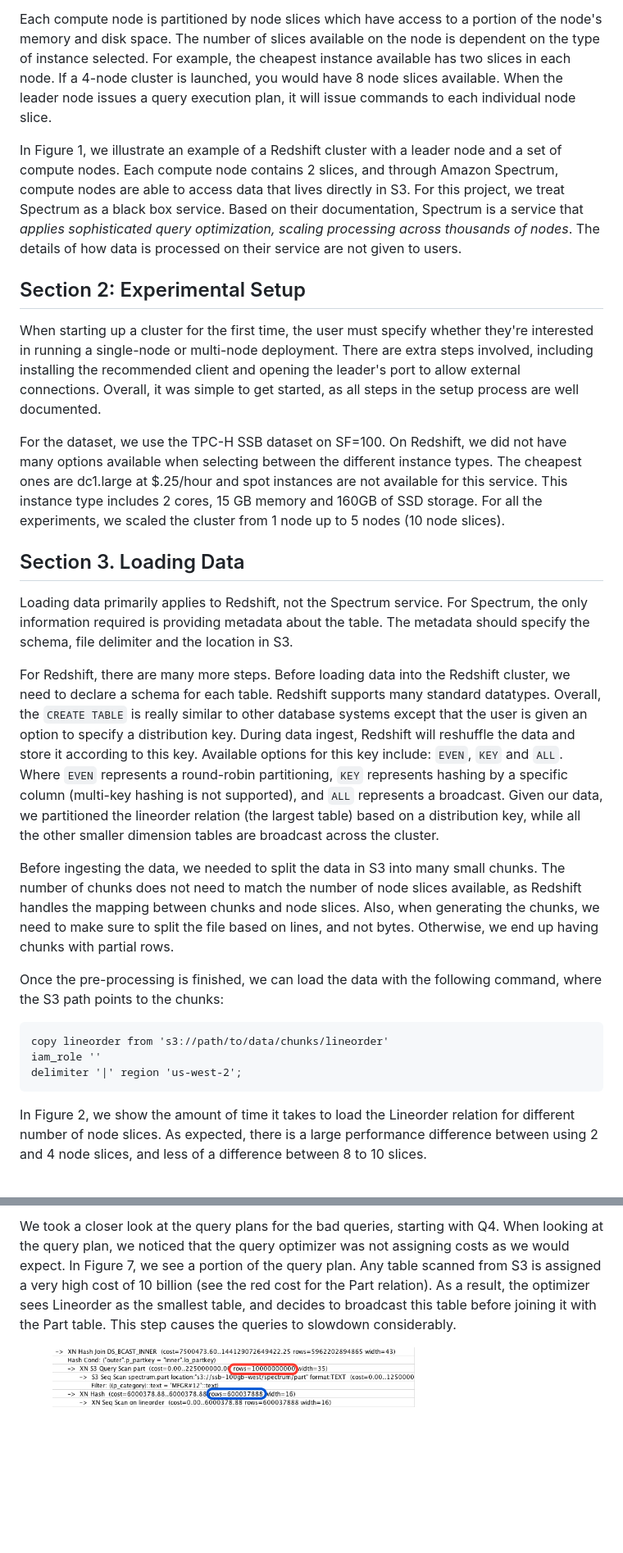
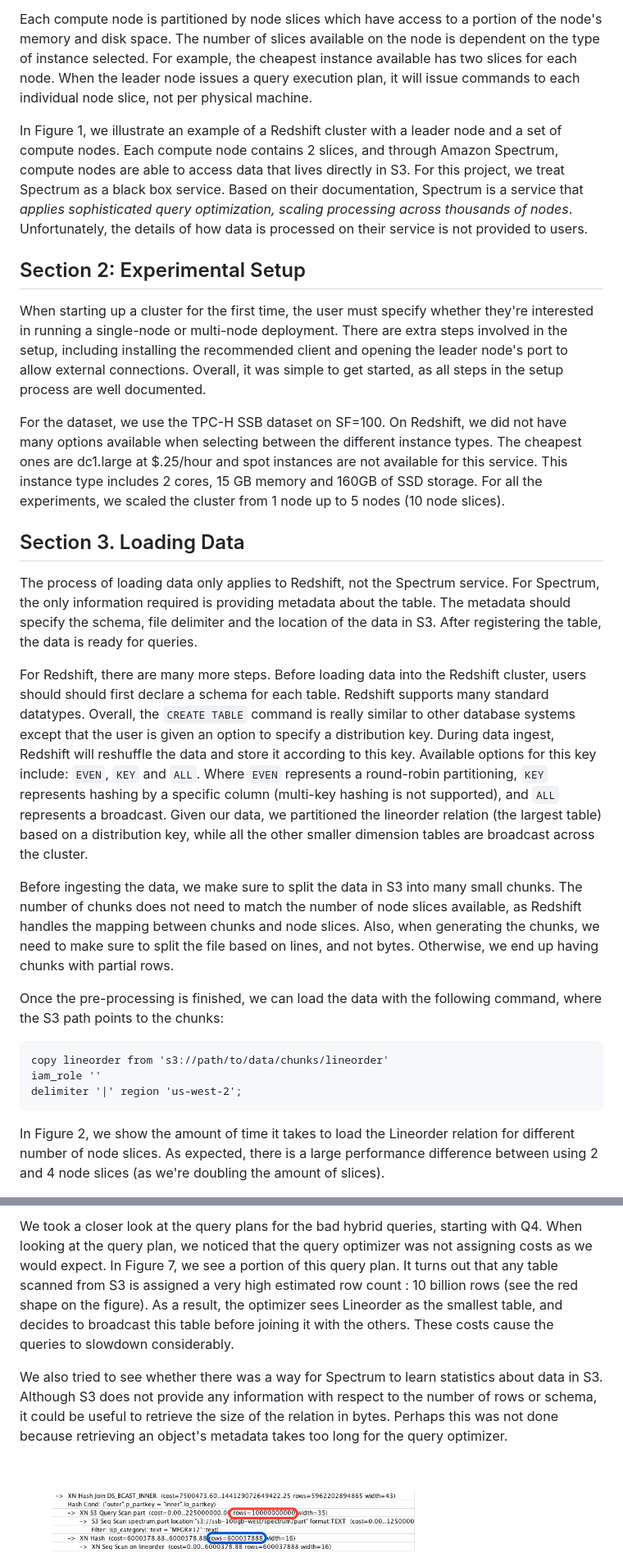
Before and after one commit to mbalazin/cse599c-17sp-projects, a Markdown page: redshift-spectrum/README.md, 2 parts joined by grey strips. Shown: that part at 82% size. Rendered like a GitHub page; blank space fills up the shorter version.

````diff
--- a/redshift-spectrum/README.md
+++ b/redshift-spectrum/README.md
@@ -18,22 +20,22 @@ To get the most out of performance (as we will see in the next few sections), it
 
-Each compute node is partitioned by node slices which have access to a portion of the node's memory and disk space. The number of slices available on the node is dependent on the type of instance selected. For example, the cheapest instance available has two slices in each node. If a 4-node cluster is launched, you would have 8 node slices available. When the leader node issues a query execution plan, it will issue commands to each individual node slice.
+Each compute node is partitioned by node slices which have access to a portion of the node's memory and disk space. The number of slices available on the node is dependent on the type of instance selected. For example, the cheapest instance available has two slices for each node. When the leader node issues a query execution plan, it will issue commands to each individual node slice, not per physical machine.
 
-In Figure 1, we illustrate an example of a Redshift cluster with a leader node and a set of compute nodes. Each compute node contains 2 slices, and through Amazon Spectrum, compute nodes are able to access data that lives directly in S3. For this project, we treat Spectrum as a black box service. Based on their documentation, Spectrum is a service that *applies sophisticated query optimization, scaling processing across thousands of nodes*. The details of how data is processed on their service are not given to users.
+In Figure 1, we illustrate an example of a Redshift cluster with a leader node and a set of compute nodes. Each compute node contains 2 slices, and through Amazon Spectrum, compute nodes are able to access data that lives directly in S3. For this project, we treat Spectrum as a black box service. Based on their documentation, Spectrum is a service that *applies sophisticated query optimization, scaling processing across thousands of nodes*. Unfortunately, the details of how data is processed on their service is not provided to users.
 
 
 ## Section 2: Experimental Setup
 
-When starting up a cluster for the first time, the user must specify whether they're interested in running a single-node or multi-node deployment. There are extra steps involved, including installing the recommended client and opening the leader's port to allow external connections. Overall, it was simple to get started, as all steps in the setup process are well documented.
+When starting up a cluster for the first time, the user must specify whether they're interested in running a single-node or multi-node deployment. There are extra steps involved in the setup, including installing the recommended client and opening the leader node's port to allow external connections. Overall, it was simple to get started, as all steps in the setup process are well documented.
 
 For the dataset, we use the TPC-H SSB dataset on SF=100. On Redshift, we did not have many options available when selecting between the different instance types. The cheapest ones are dc1.large at $.25/hour and spot instances are not available for this service. This instance type includes 2 cores, 15 GB memory and 160GB of SSD storage. For all the experiments, we scaled the cluster from 1 node up to 5 nodes (10 node slices).
 
 ## Section 3. Loading Data
 
-Loading data primarily applies to Redshift, not the Spectrum service. For Spectrum, the only information required is providing metadata about the table. The metadata should specify the schema, file delimiter and the location in S3.
+The process of loading data only applies to Redshift, not the Spectrum service. For Spectrum, the only information required is providing metadata about the table. The metadata should specify the schema, file delimiter and the location of the data in S3. After registering the table, the data is ready for queries.
 
-For Redshift, there are many more steps. Before loading data into the Redshift cluster, we need to declare a schema for each table. Redshift supports many standard datatypes. Overall, the `CREATE TABLE` is really similar to other database systems except that the user is given an option to specify a distribution key. During data ingest, Redshift will reshuffle the data and store it according to this key. Available options for this key include: `EVEN`, `KEY` and `ALL`. Where `EVEN` represents a round-robin partitioning, `KEY` represents hashing by a specific column (multi-key hashing is not supported), and `ALL` represents a broadcast.  Given our data, we partitioned the lineorder relation (the largest table) based on a distribution key, while all the other smaller dimension tables are broadcast across the cluster.
+For Redshift, there are many more steps. Before loading data into the Redshift cluster, users should should first declare a schema for each table. Redshift supports many standard datatypes. Overall, the `CREATE TABLE` command is really similar to other database systems except that the user is given an option to specify a distribution key. During data ingest, Redshift will reshuffle the data and store it according to this key. Available options for this key include: `EVEN`, `KEY` and `ALL`. Where `EVEN` represents a round-robin partitioning, `KEY` represents hashing by a specific column (multi-key hashing is not supported), and `ALL` represents a broadcast.  Given our data, we partitioned the lineorder relation (the largest table) based on a distribution key, while all the other smaller dimension tables are broadcast across the cluster.
 
-Before ingesting the data, we needed to split the data in S3 into many small chunks. The number of chunks does not need to match the number of node slices available, as Redshift handles the mapping between chunks and node slices. Also, when generating the chunks, we need to make sure to split the file based on lines, and not bytes. Otherwise, we end up having chunks with partial rows.
+Before ingesting the data, we make sure to split the data in S3 into many small chunks. The number of chunks does not need to match the number of node slices available, as Redshift handles the mapping between chunks and node slices. Also, when generating the chunks, we need to make sure to split the file based on lines, and not bytes. Otherwise, we end up having chunks with partial rows.
 
 Once the pre-processing is finished, we can load the data with the following command, where the S3 path points to the chunks:
 
@@ -43,5 +45,5 @@ iam_role ''
 delimiter '|' region 'us-west-2';
 ```
 
-In Figure 2, we show the amount of time it takes to load the Lineorder relation for different number of node slices. As expected, there is a large performance difference between using 2 and 4 node slices, and less of a difference between 8 to 10 slices.
+In Figure 2, we show the amount of time it takes to load the Lineorder relation for different number of node slices. As expected, there is a large performance difference between using 2 and 4 node slices (as we're doubling the amount of slices).
 
@@ -104,7 +116,9 @@ In Figure 6, we show the runtimes for the queries on all variants for 10 node sl
 
-We took a closer look at the query plans for the bad queries, starting with Q4. When looking at the query plan, we noticed that the query optimizer was not assigning costs as we would expect.
-In Figure 7, we see a portion of the query plan. Any table scanned from S3 is assigned a very high cost of 10 billion (see the red cost for the Part relation). As a result, the optimizer sees Lineorder as the smallest table, and decides to broadcast this table before joining it with the Part table. This step causes the queries to slowdown considerably.
+We took a closer look at the query plans for the bad hybrid queries, starting with Q4. When looking at the query plan, we noticed that the query optimizer was not assigning costs as we would expect. In Figure 7, we see a portion of this query plan. It turns out that any table scanned from S3 is assigned a very high estimated row count : 10 billion rows (see the red shape on the figure). As a result, the optimizer sees Lineorder as the smallest table, and decides to broadcast this table before joining it with the others. These costs cause the queries to slowdown considerably.
 
+We also tried to see whether there was a way for Spectrum to learn statistics about data in S3. Although S3 does not provide any information with respect to the number of rows or schema, it could be useful to retrieve the size of the relation in bytes. Perhaps this was not done because retrieving an object's metadata takes too long for the query optimizer.
+
+<br>
 <figure>
 <img src="figures/queryplan.png" width="70%" height="70%">
 <figcaption>Figure 7: Query Runtimes for all Storage Variants</figcaption>
````
Also changed, not shown: other parts of redshift-spectrum/README.md (+38 -30 lines), redshift-spectrum/figures/fig-queries-better.png.
